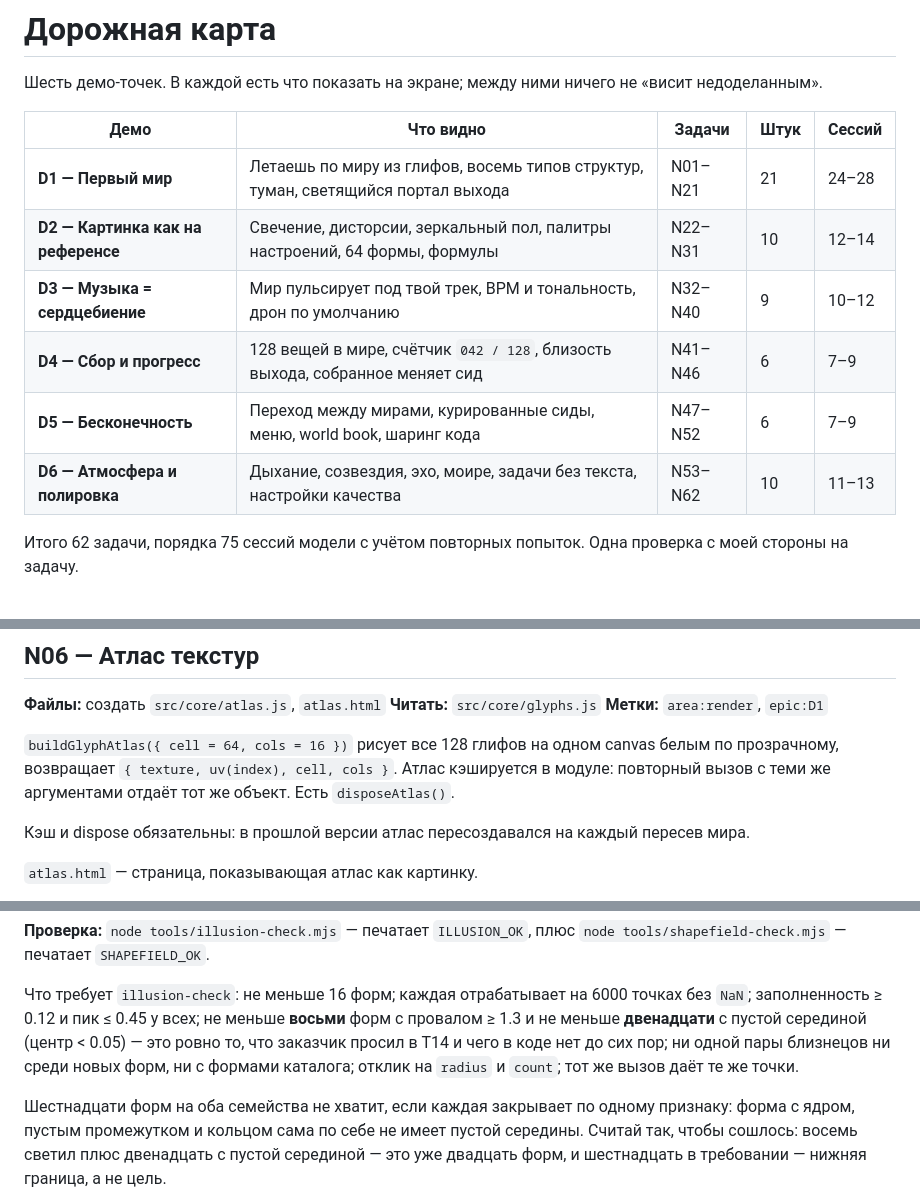
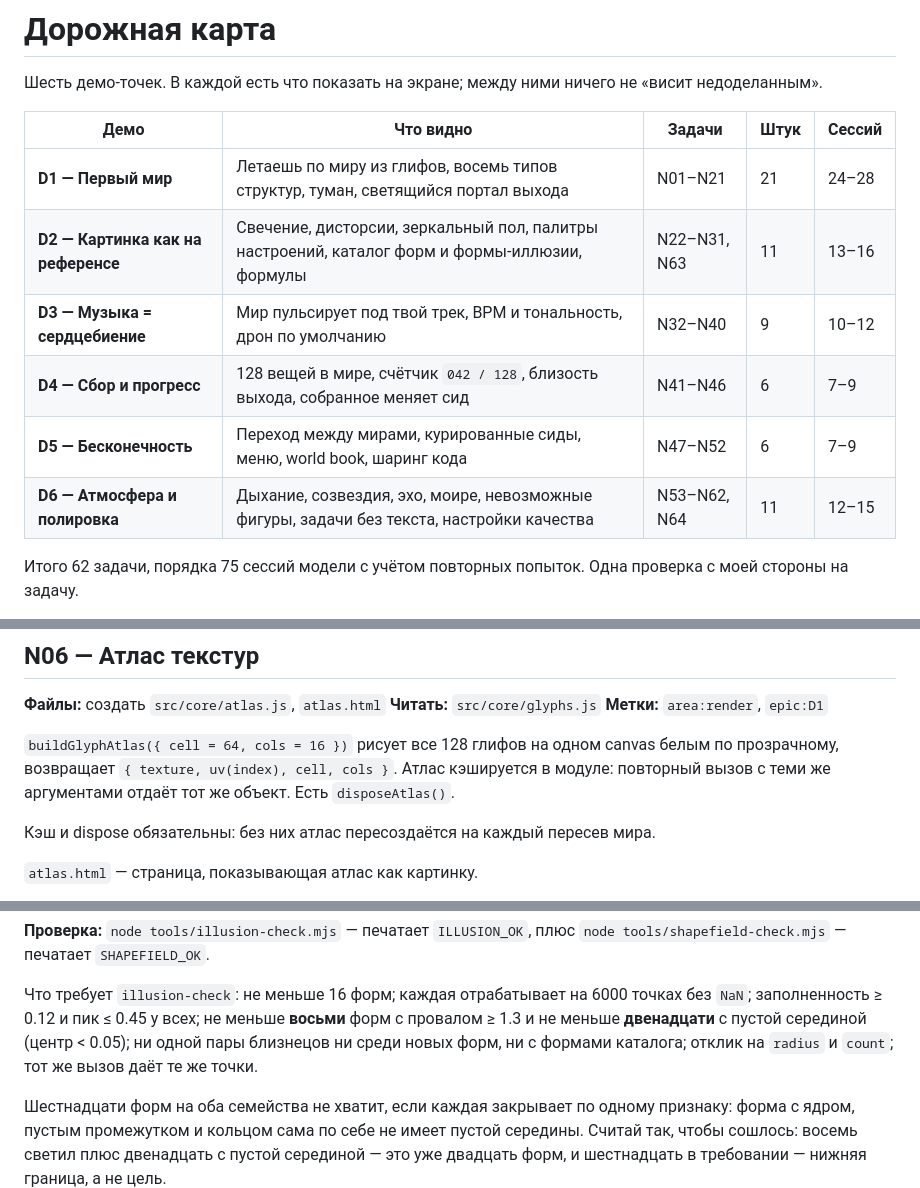
Before and after one commit to Ilyaworks/neuroglyphs, a Markdown page: .planning/ISSUES.md, 3 parts joined by grey strips. GitHub-like rendering.

```diff
--- a/.planning/ISSUES.md
+++ b/.planning/ISSUES.md
@@ -39,11 +39,11 @@
 | Демо | Что видно | Задачи | Штук | Сессий |
 |---|---|---|---|---|
 | **D1 — Первый мир** | Летаешь по миру из глифов, восемь типов структур, туман, светящийся портал выхода | N01–N21 | 21 | 24–28 |
-| **D2 — Картинка как на референсе** | Свечение, дисторсии, зеркальный пол, палитры настроений, 64 формы, формулы | N22–N31 | 10 | 12–14 |
+| **D2 — Картинка как на референсе** | Свечение, дисторсии, зеркальный пол, палитры настроений, каталог форм и формы-иллюзии, формулы | N22–N31, N63 | 11 | 13–16 |
 | **D3 — Музыка = сердцебиение** | Мир пульсирует под твой трек, BPM и тональность, дрон по умолчанию | N32–N40 | 9 | 10–12 |
 | **D4 — Сбор и прогресс** | 128 вещей в мире, счётчик `042 / 128`, близость выхода, собранное меняет сид | N41–N46 | 6 | 7–9 |
 | **D5 — Бесконечность** | Переход между мирами, курированные сиды, меню, world book, шаринг кода | N47–N52 | 6 | 7–9 |
-| **D6 — Атмосфера и полировка** | Дыхание, созвездия, эхо, моире, задачи без текста, настройки качества | N53–N62 | 10 | 11–13 |
+| **D6 — Атмосфера и полировка** | Дыхание, созвездия, эхо, моире, невозможные фигуры, задачи без текста, настройки качества | N53–N62, N64 | 11 | 12–15 |
 
 Итого 62 задачи, порядка 75 сессий модели с учётом повторных попыток. Одна проверка с моей
 стороны на задачу.
@@ -195,7 +195,7 @@ far 5000. Пустая `Scene`. Обработчик `resize`. Цикл `request
 прозрачному, возвращает `{ texture, uv(index), cell, cols }`. Атлас кэшируется в модуле:
 повторный вызов с теми же аргументами отдаёт тот же объект. Есть `disposeAtlas()`.
 
-Кэш и dispose обязательны: в прошлой версии атлас пересоздавался на каждый пересев мира.
+Кэш и dispose обязательны: без них атлас пересоздаётся на каждый пересев мира.
 
 `atlas.html` — страница, показывающая атлас как картинку.
 
@@ -960,9 +948,9 @@ export function buildShapeField(fields, opts = {}) → { fill(i, out), count, ke
 
 Что требует `illusion-check`: не меньше 16 форм; каждая отрабатывает на 6000 точках без
 `NaN`; заполненность ≥ 0.12 и пик ≤ 0.45 у всех; не меньше **восьми** форм с провалом ≥ 1.3
-и не меньше **двенадцати** с пустой серединой (центр < 0.05) — это ровно то, что заказчик
-просил в T14 и чего в коде нет до сих пор; ни одной пары близнецов ни среди новых форм,
-ни с формами каталога; отклик на `radius` и `count`; тот же вызов даёт те же точки.
+и не меньше **двенадцати** с пустой серединой (центр < 0.05); ни одной пары близнецов
+ни среди новых форм, ни с формами каталога; отклик на `radius` и `count`; тот же вызов
+даёт те же точки.
 
 Шестнадцати форм на оба семейства не хватит, если каждая закрывает по одному признаку:
 форма с ядром, пустым промежутком и кольцом сама по себе не имеет пустой середины. Считай
```
Also changed, not shown: other parts of .planning/ISSUES.md (+10 -22 lines), .planning/BACKLOG.md (+1 -2 lines), .planning/REVIEWER.md (+1 -1 lines).
